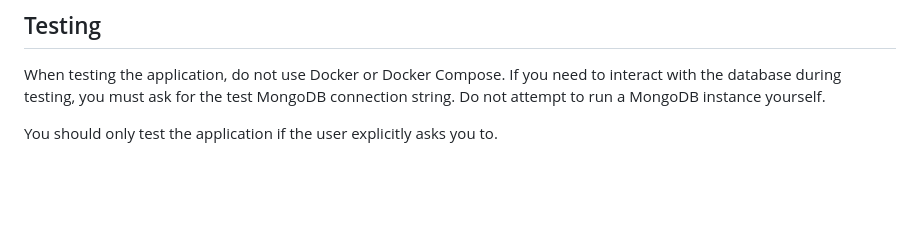
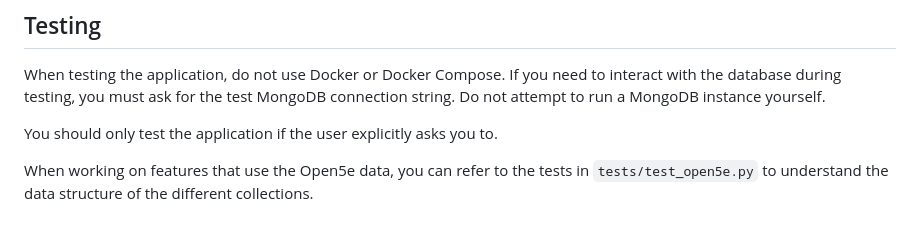
Before and after one commit to dnviti/ded-char-sheet, a Markdown page: AGENTS.md, the part around the change. Drawn GitHub-style; blank space fills up the shorter version.

Commit message:
added open5e tests on agents

```diff
--- a/AGENTS.md
+++ b/AGENTS.md
@@ -67,3 +67,5 @@ The application uses MongoDB. Make sure you have a running MongoDB instance that
 When testing the application, do not use Docker or Docker Compose. If you need to interact with the database during testing, you must ask for the test MongoDB connection string. Do not attempt to run a MongoDB instance yourself.
 
 You should only test the application if the user explicitly asks you to.
+
+When working on features that use the Open5e data, you can refer to the tests in `tests/test_open5e.py` to understand the data structure of the different collections.
```
